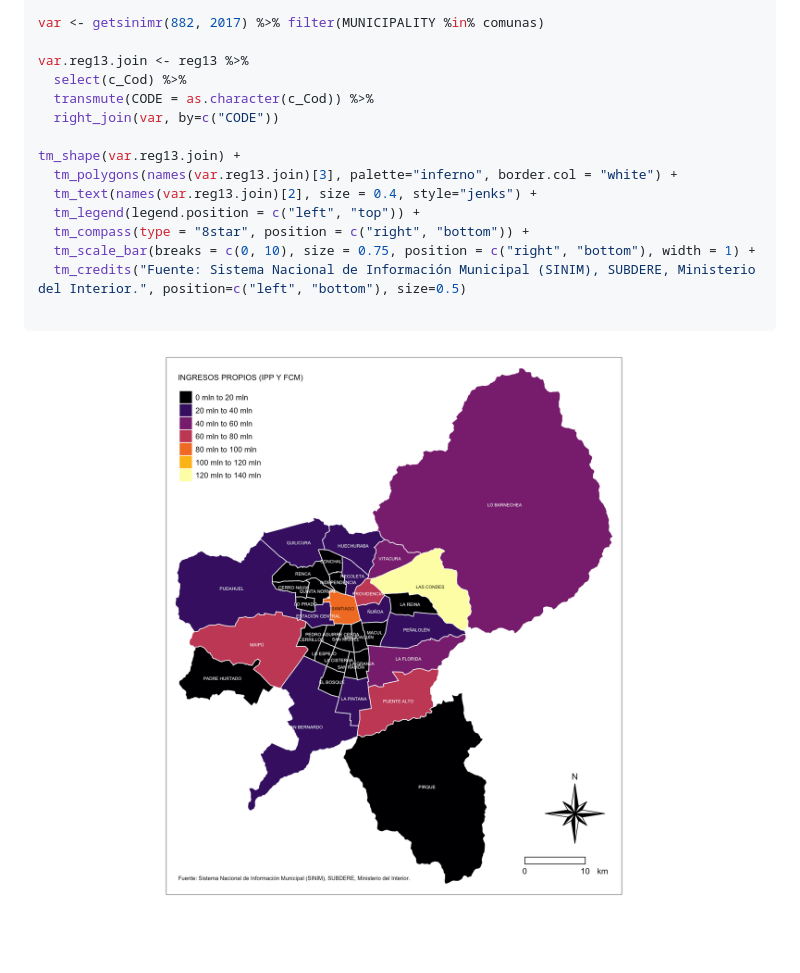
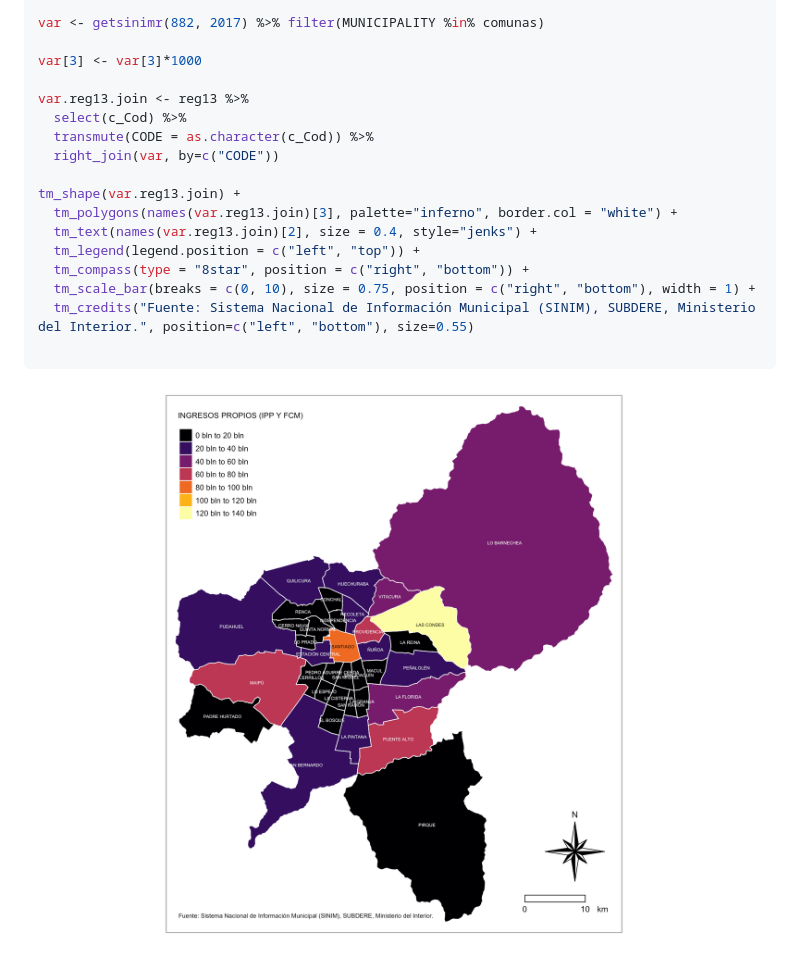
Before and after one commit to robsalasco/sinimr, a Markdown page: README.md, the part around the change printed below. GitHub-like rendering; pictures changed too: plot.png; blank space fills up the shorter version.

Commit message:
updated values

````diff
--- a/README.md
+++ b/README.md
@@ -203,6 +204,8 @@ comunas <- c("CERRILLOS", "LA REINA", "PUDAHUEL", "CERRO NAVIA", "LAS CONDES",
 
 var <- getsinimr(882, 2017) %>% filter(MUNICIPALITY %in% comunas)
 
+var[3] <- var[3]*1000
+
 var.reg13.join <- reg13 %>%
   select(c_Cod) %>%
   transmute(CODE = as.character(c_Cod)) %>%
@@ -214,7 +217,7 @@ tm_shape(var.reg13.join) +
   tm_legend(legend.position = c("left", "top")) +
   tm_compass(type = "8star", position = c("right", "bottom")) +
   tm_scale_bar(breaks = c(0, 10), size = 0.75, position = c("right", "bottom"), width = 1) +
-  tm_credits("Fuente: Sistema Nacional de Información Municipal (SINIM), SUBDERE, Ministerio del Interior.", position=c("left", "bottom"), size=0.5)
+  tm_credits("Fuente: Sistema Nacional de Información Municipal (SINIM), SUBDERE, Ministerio del Interior.", position=c("left", "bottom"), size=0.55)
 
 ```
 
````
Also changed, not shown: other parts of README.md (+1 -0 lines).
